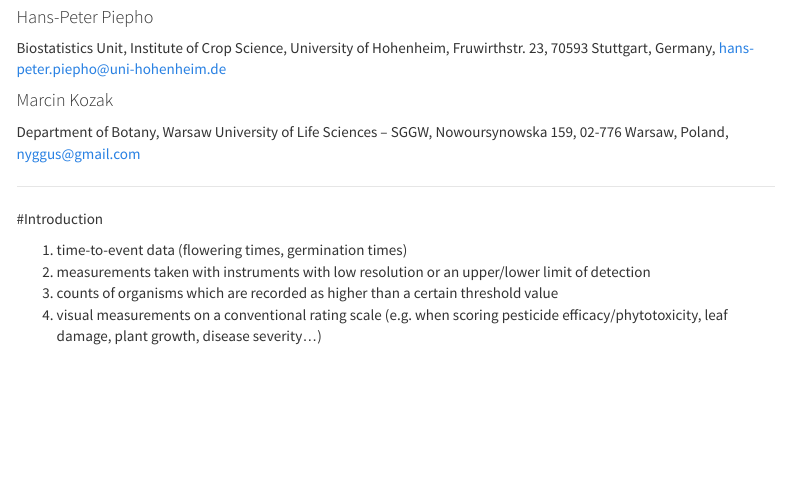
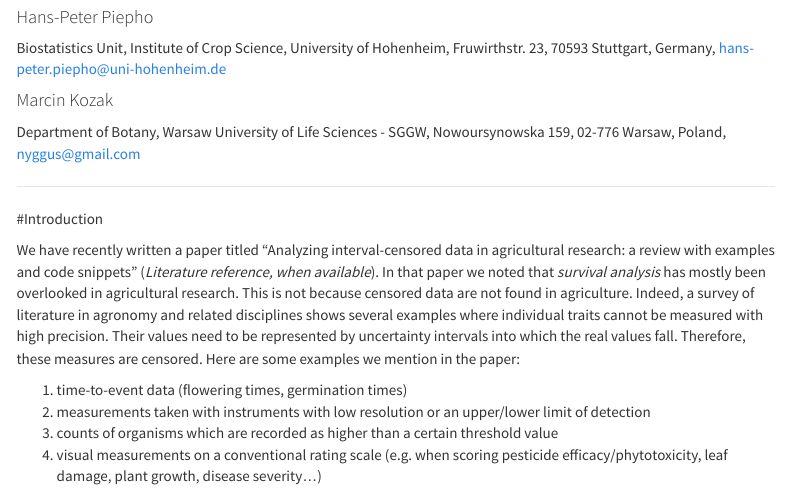
Before and after one commit to OnofriAndreaPG/agriCensData, an R Markdown document (docs/index.Rmd): the page in a window 1100 px wide, from 260 px down. Rendered offline with R 4.5, knitr and Pandoc, with nearby package versions; menus at the side of the page are left out.

Commit message:
Also upadted according to Marcin

```diff
--- a/docs/index.Rmd
+++ b/docs/index.Rmd
@@ -6,7 +6,7 @@ author:
   - name: Hans-Peter Piepho
     affiliation: Biostatistics Unit, Institute of Crop Science, University of Hohenheim, Fruwirthstr. 23, 70593 Stuttgart, Germany, hans-peter.piepho@uni-hohenheim.de
   - name: Marcin Kozak
-    affiliation: Department of Botany, Warsaw University of Life Sciences – SGGW, Nowoursynowska 159, 02-776 Warsaw, Poland, nyggus@gmail.com
+    affiliation: Department of Botany, Warsaw University of Life Sciences - SGGW, Nowoursynowska 159, 02-776 Warsaw, Poland, nyggus@gmail.com
 output:
   html_document:
     toc: yes
@@ -19,6 +19,7 @@ output:
 
 #Introduction
 
+We have recently written a paper titled "Analyzing interval-censored data in agricultural research: a review with examples and code snippets" (*Literature reference, when available*). In that paper we noted that *survival analysis* has mostly been overlooked in agricultural research. This is not because censored data are not found in agriculture. Indeed, a survey of literature in agronomy and related disciplines shows several examples where individual traits cannot be measured with high precision. Their values need to be represented by uncertainty intervals into which the real values fall. Therefore, these measures are censored. Here are some examples we mention in the paper:
 
 1. time-to-event data (flowering times, germination times)
 2. measurements taken with instruments with low resolution or an upper/lower limit of detection
```
Also changed, not shown: docs/Example1.Rmd (+1 -0 lines).
